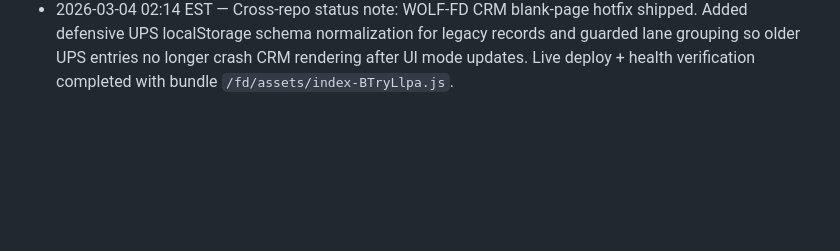
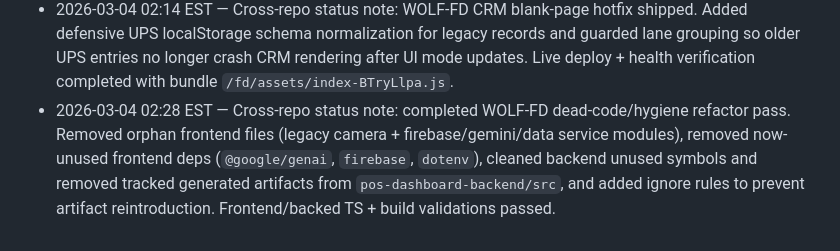
Before and after one commit to alphaonlines/AlphaAI, a Markdown page: AGENTS.md, the part around the change. GitHub-like rendering; blank space fills up the shorter version.

Commit message:
docs: log dead-code refactor cleanup

```diff
--- a/AGENTS.md
+++ b/AGENTS.md
@@ -50,3 +50,4 @@ Extra fields are tolerated by the UI, but prefer keeping to the schema unless a
 - 2026-03-04 00:10 EST — Cross-repo status note: WOLF-FD CRM page was fully reflowed for better usability. The layout now starts with Today-first follow-ups, then pipeline/contact operations, then UPS lane management and communication tools in a cleaner hierarchy. Live deployment and health verification completed with bundle `/fd/assets/index-xOal0M5A.js`.
 - 2026-03-04 02:10 EST — Cross-repo status note: WOLF-FD CRM got a second UI pass with a new `Focused Rep Mode` toggle for tighter day-to-day execution. Focus mode surfaces follow-ups, quick UPS actions, selected lead editing, and template shortcuts while hiding heavier sections until switched back to full mode. Live deployment and health verification completed with bundle `/fd/assets/index-Cby-E65j.js`.
 - 2026-03-04 02:14 EST — Cross-repo status note: WOLF-FD CRM blank-page hotfix shipped. Added defensive UPS localStorage schema normalization for legacy records and guarded lane grouping so older UPS entries no longer crash CRM rendering after UI mode updates. Live deploy + health verification completed with bundle `/fd/assets/index-BTryLlpa.js`.
+- 2026-03-04 02:28 EST — Cross-repo status note: completed WOLF-FD dead-code/hygiene refactor pass. Removed orphan frontend files (legacy camera + firebase/gemini/data service modules), removed now-unused frontend deps (`@google/genai`, `firebase`, `dotenv`), cleaned backend unused symbols and removed tracked generated artifacts from `pos-dashboard-backend/src`, and added ignore rules to prevent artifact reintroduction. Frontend/backed TS + build validations passed.
```
